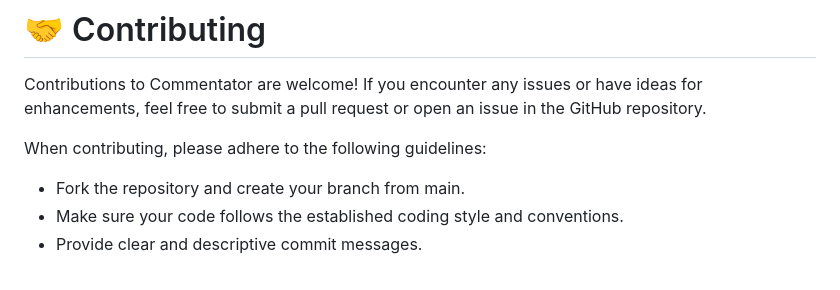
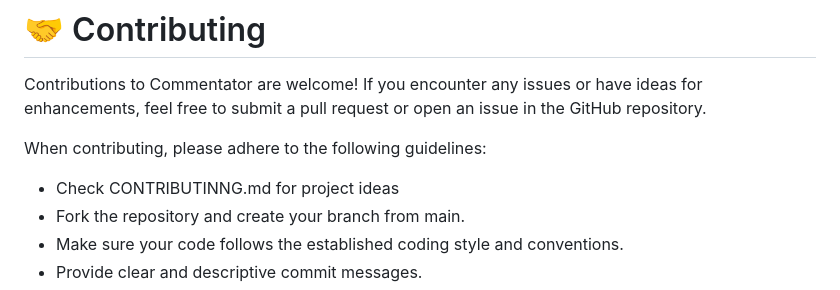
Before and after one commit to Stosan/commentator, a Markdown page: ReadMe.md, the part around the change. Drawn GitHub-style.

```diff
--- a/ReadMe.md
+++ b/ReadMe.md
@@ -53,6 +53,7 @@ Contributions to Commentator are welcome! If you encounter any issues or have id
 
 When contributing, please adhere to the following guidelines:
 
+- Check CONTRIBUTINNG.md for project ideas
 - Fork the repository and create your branch from main.
 - Make sure your code follows the established coding style and conventions.
 - Provide clear and descriptive commit messages.
```
